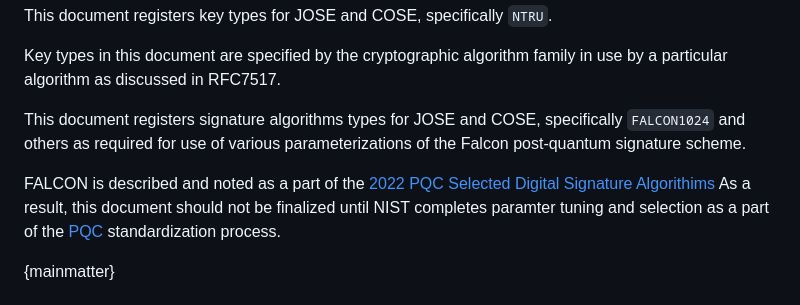
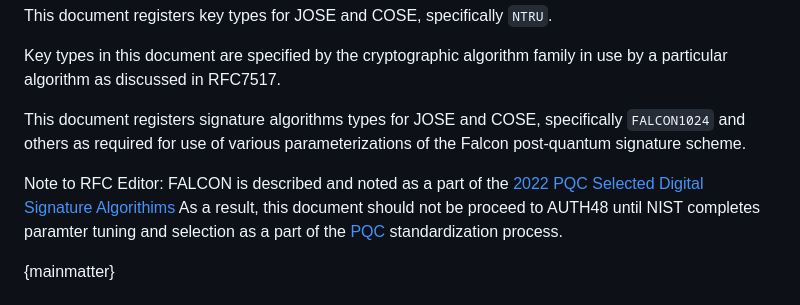
Before and after one commit to mesur-io/post-quantum-signatures, a Markdown page: draft-ietf-cose-falcon.md, the part around the change. GitHub-like rendering.

Commit message:
chore: add note to rfc editor

```diff
--- a/draft-ietf-cose-falcon.md
+++ b/draft-ietf-cose-falcon.md
@@ -75,10 +75,11 @@ This document registers signature algorithms types for JOSE and COSE,
 specifically `FALCON1024` and others as required for use of various
 parameterizations of the Falcon post-quantum signature scheme.
 
+Note to RFC Editor:
 FALCON is described and noted as a part of the
 [2022 PQC Selected Digital Signature Algorithims](https://csrc.nist.gov/Projects/post-quantum-cryptography/selected-algorithms-2022)
-As a result, this document should not be finalized until NIST completes paramter
-tuning and selection as a part of the
+As a result, this document should not be proceed to AUTH48 until NIST
+completes paramter tuning and selection as a part of the
 [PQC](https://csrc.nist.gov/projects/post-quantum-cryptography)
 standardization process.
 
```
Also changed, not shown: draft-ietf-cose-dilithium.md (+4 -3 lines), draft-ietf-cose-sphincs-plus.md (+3 -2 lines).
